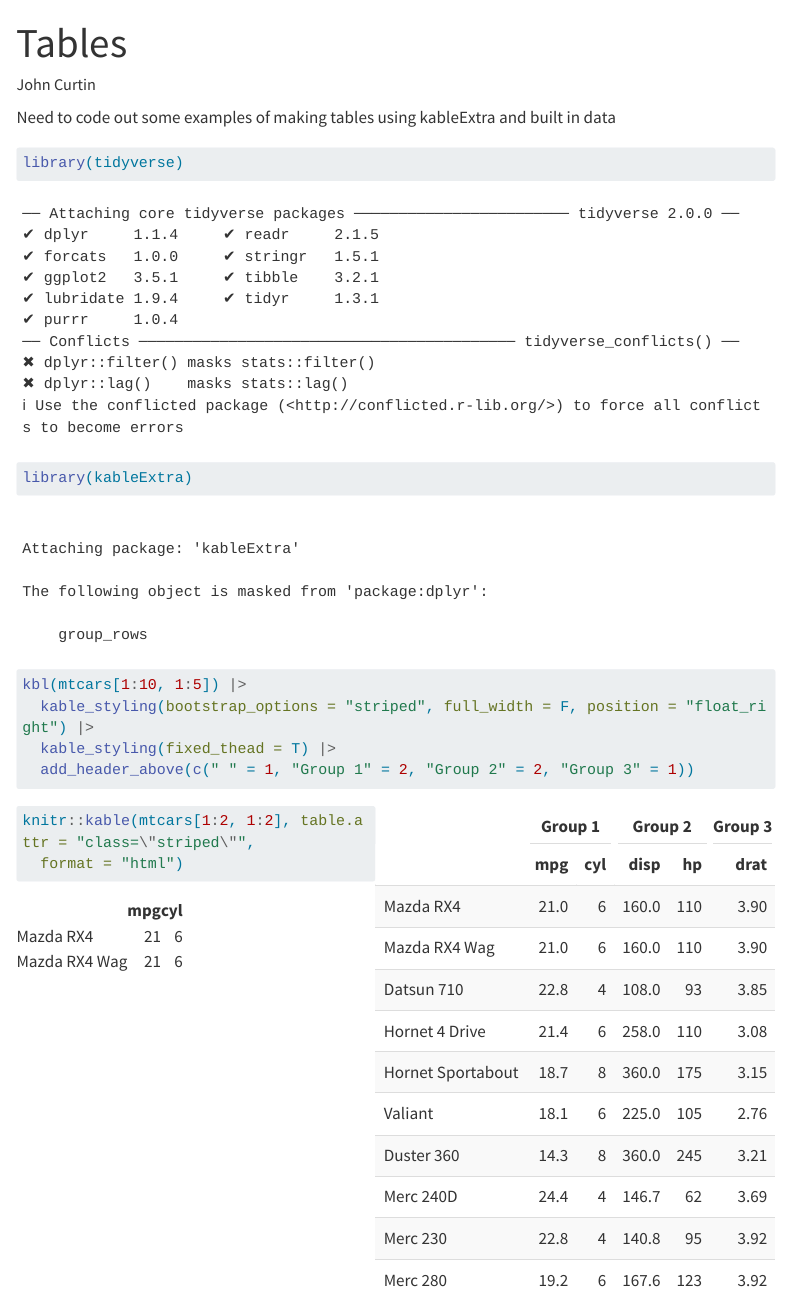
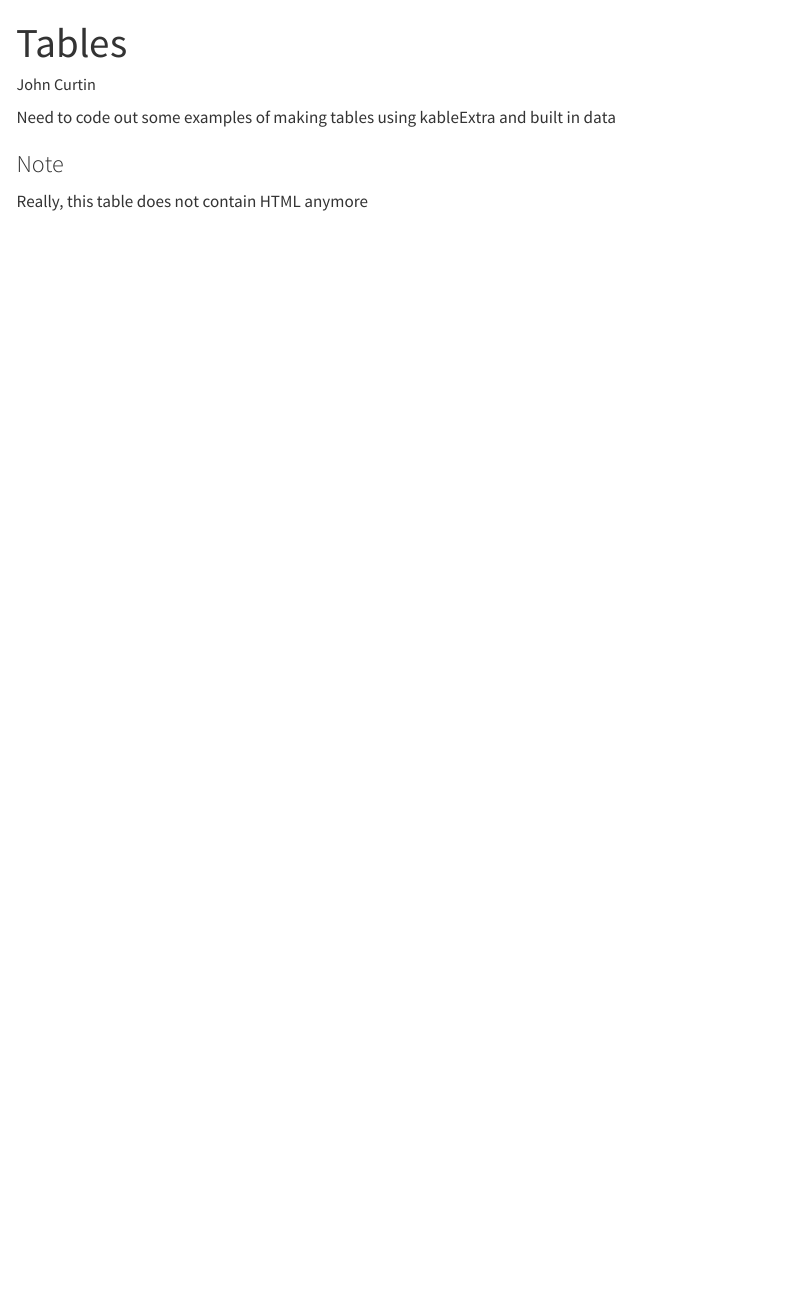
Before and after one commit to seschneck/study_test, a Quarto document (notebooks/tables.qmd): the page in a window 1100 px wide, from its top. Rendered offline with R 4.5, knitr and Pandoc in place of Quarto, with nearby package versions; menus at the side of the page are left out; long lines of code are wrapped.

Commit message:
Update tables.qmd

````diff
--- a/notebooks/tables.qmd
+++ b/notebooks/tables.qmd
@@ -1,31 +1,10 @@
 ---
 title: Tables
 author: John Curtin
-html-table-processing: none
 ---
 
 Need to code out some examples of making tables using kableExtra and built in data
 
-```{r}
-library(tidyverse)
-library(kableExtra)
-```
+### Note
 
-```{r}
-#| label: table-1
-#| tbl-cap: Table 1. A table.
-
-kbl(mtcars[1:10, 1:5]) |>
-  kable_styling(bootstrap_options = "striped", full_width = F, position = "float_right") |>
-  kable_styling(fixed_thead = T) |>
-  add_header_above(c(" " = 1, "Group 1" = 2, "Group 2" = 2, "Group 3" = 1))
-
-```
-
-```{r}
-#| label: table-3
-#| tbl-cap: Table 3
-knitr::kable(mtcars[1:2, 1:2], table.attr = "class=\"striped\"",
-  format = "html")
-
-```
+Really, this table does not contain HTML anymore
````
